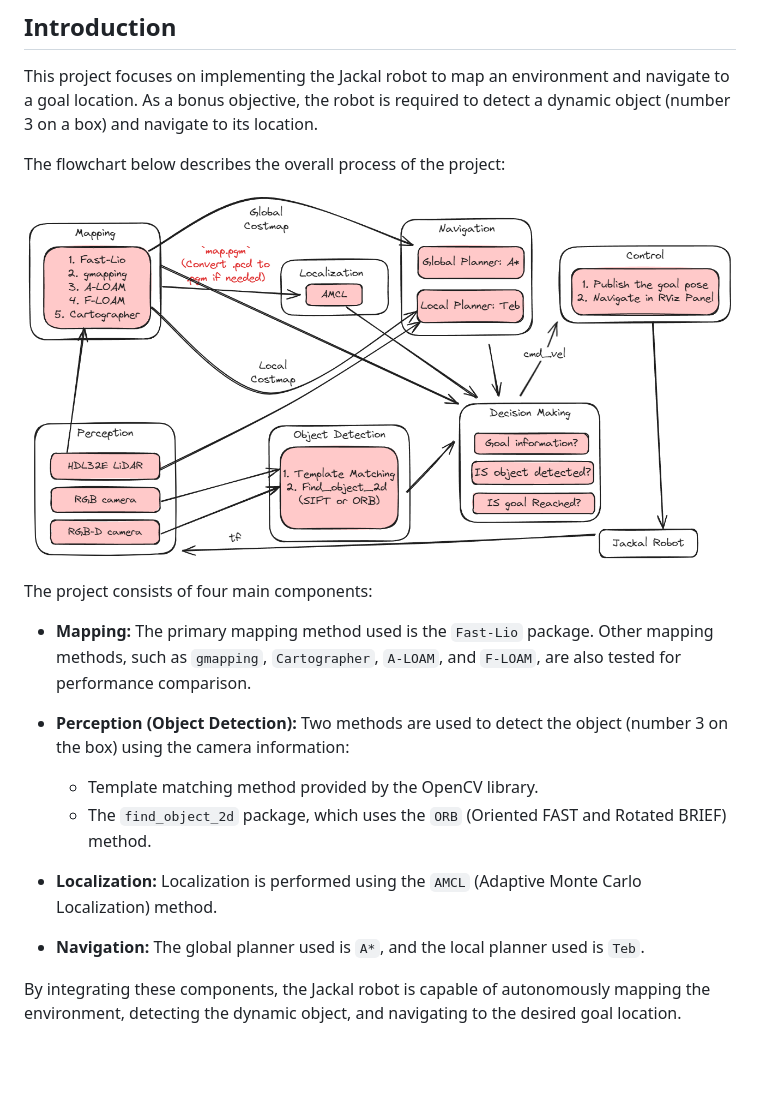
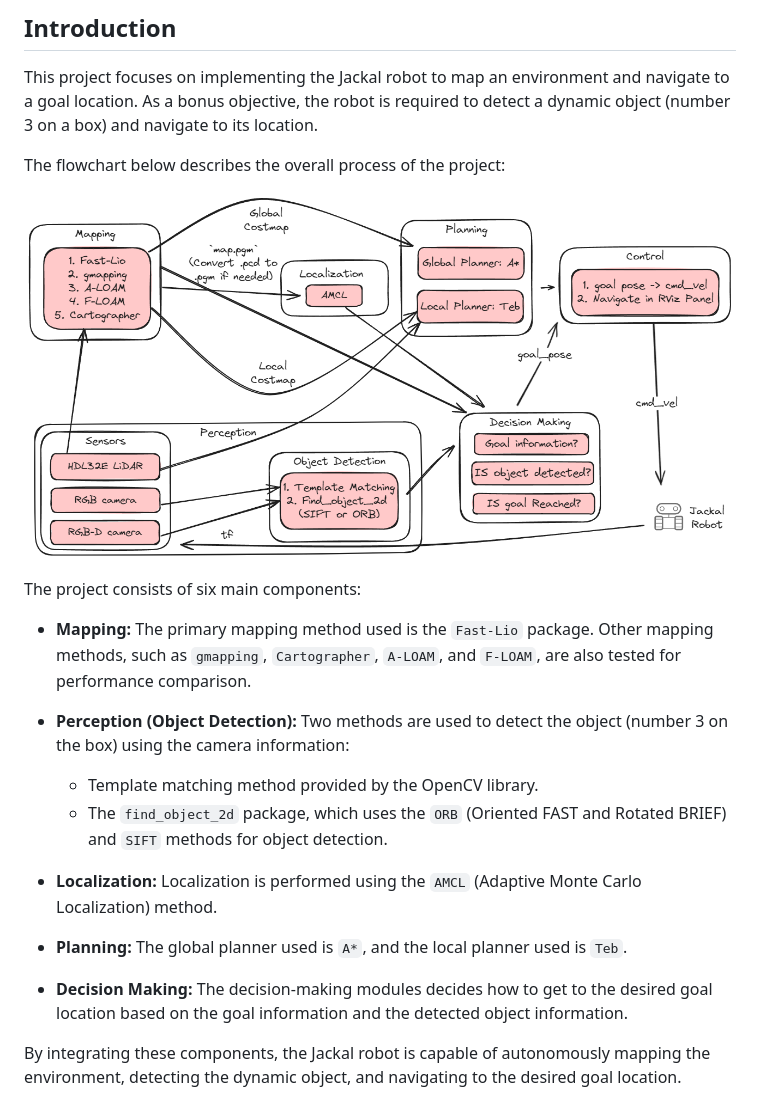
Before and after one commit to NUS-Advanced-Robotics-Centre/ME5413_Final_Project, a Markdown page: README.md, the part around the change printed below. GitHub-like rendering; pictures changed too: assets/flowchart.png; blank space fills up the shorter version.

```diff
--- a/README.md
+++ b/README.md
@@ -15,17 +15,19 @@ The flowchart below describes the overall process of the project:
 
 ![Flowchart](assets/flowchart.png)
 
-The project consists of four main components:
+The project consists of six main components:
 
 - **Mapping:** The primary mapping method used is the `Fast-Lio` package. Other mapping methods, such as `gmapping`, `Cartographer`, `A-LOAM`, and `F-LOAM`, are also tested for performance comparison.
 
 - **Perception (Object Detection):** Two methods are used to detect the object (number 3 on the box) using the camera information:
   - Template matching method provided by the OpenCV library.
-  - The `find_object_2d` package, which uses the `ORB` (Oriented FAST and Rotated BRIEF) method.
+  - The `find_object_2d` package, which uses the `ORB` (Oriented FAST and Rotated BRIEF) and `SIFT` methods for object detection.
 
 - **Localization:** Localization is performed using the `AMCL` (Adaptive Monte Carlo Localization) method.
 
-- **Navigation:** The global planner used is `A*`, and the local planner used is `Teb`.
+- **Planning:** The global planner used is `A*`, and the local planner used is `Teb`.
+
+- **Decision Making:** The decision-making modules decides how to get to the desired goal location based on the goal information and the detected object information.
 
 By integrating these components, the Jackal robot is capable of autonomously mapping the environment, detecting the dynamic object, and navigating to the desired goal location.
 
```
Also changed, not shown: other parts of README.md (+37 -37 lines), assets/random_exploration.png (added), 1 other file.
